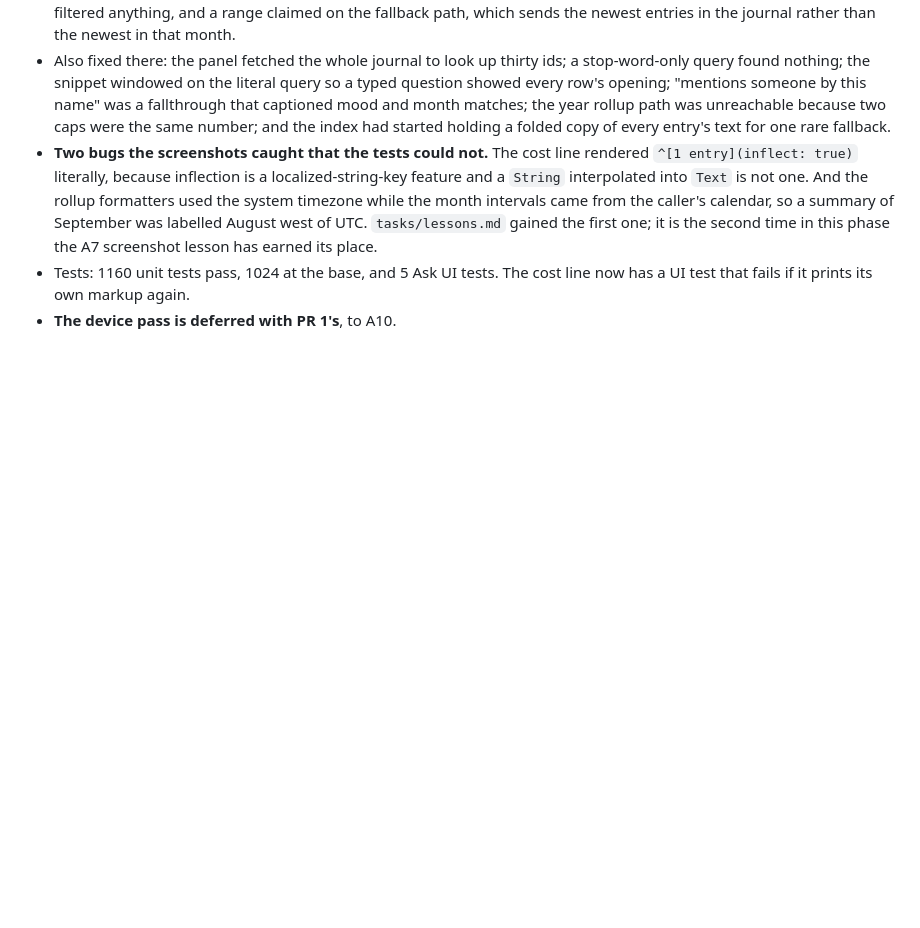
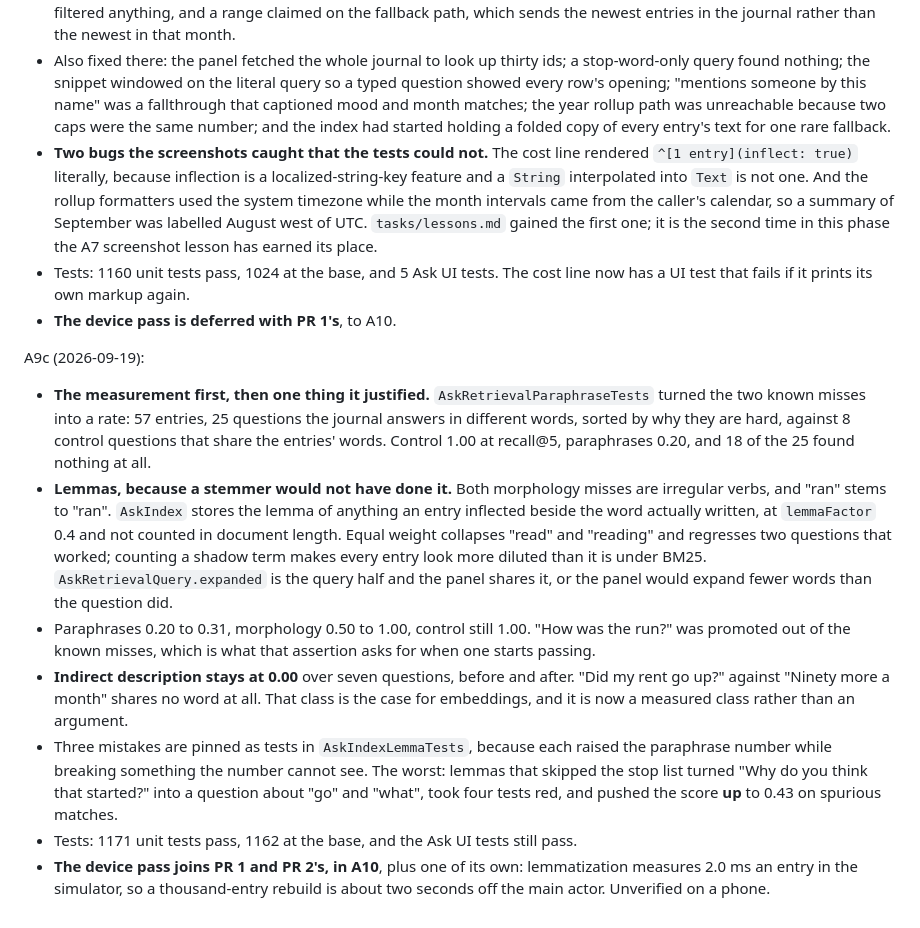
Before and after one commit to natefikru/Mindlore, a Markdown page: tasks/todo.md, the part around the change. Drawn GitHub-style; blank space fills up the shorter version.

Commit message:
Log A9c in the Phase A plan

```diff
--- a/tasks/todo.md
+++ b/tasks/todo.md
@@ -1226,3 +1226,29 @@ A9b PR 2 (2026-09-18):
 - Tests: 1160 unit tests pass, 1024 at the base, and 5 Ask UI tests. The cost line now has a UI test
   that fails if it prints its own markup again.
 - **The device pass is deferred with PR 1's**, to A10.
+
+A9c (2026-09-19):
+
+- **The measurement first, then one thing it justified.** `AskRetrievalParaphraseTests` turned the
+  two known misses into a rate: 57 entries, 25 questions the journal answers in different words,
+  sorted by why they are hard, against 8 control questions that share the entries' words. Control
+  1.00 at recall@5, paraphrases 0.20, and 18 of the 25 found nothing at all.
+- **Lemmas, because a stemmer would not have done it.** Both morphology misses are irregular verbs,
+  and "ran" stems to "ran". `AskIndex` stores the lemma of anything an entry inflected beside the
+  word actually written, at `lemmaFactor` 0.4 and not counted in document length. Equal weight
+  collapses "read" and "reading" and regresses two questions that worked; counting a shadow term
+  makes every entry look more diluted than it is under BM25. `AskRetrievalQuery.expanded` is the
+  query half and the panel shares it, or the panel would expand fewer words than the question did.
+- Paraphrases 0.20 to 0.31, morphology 0.50 to 1.00, control still 1.00. "How was the run?" was
+  promoted out of the known misses, which is what that assertion asks for when one starts passing.
+- **Indirect description stays at 0.00** over seven questions, before and after. "Did my rent go up?"
+  against "Ninety more a month" shares no word at all. That class is the case for embeddings, and it
+  is now a measured class rather than an argument.
+- Three mistakes are pinned as tests in `AskIndexLemmaTests`, because each raised the paraphrase
+  number while breaking something the number cannot see. The worst: lemmas that skipped the stop
+  list turned "Why do you think that started?" into a question about "go" and "what", took four
+  tests red, and pushed the score **up** to 0.43 on spurious matches.
+- Tests: 1171 unit tests pass, 1162 at the base, and the Ask UI tests still pass.
+- **The device pass joins PR 1 and PR 2's, in A10**, plus one of its own: lemmatization measures
+  2.0 ms an entry in the simulator, so a thousand-entry rebuild is about two seconds off the main
+  actor. Unverified on a phone.
```
